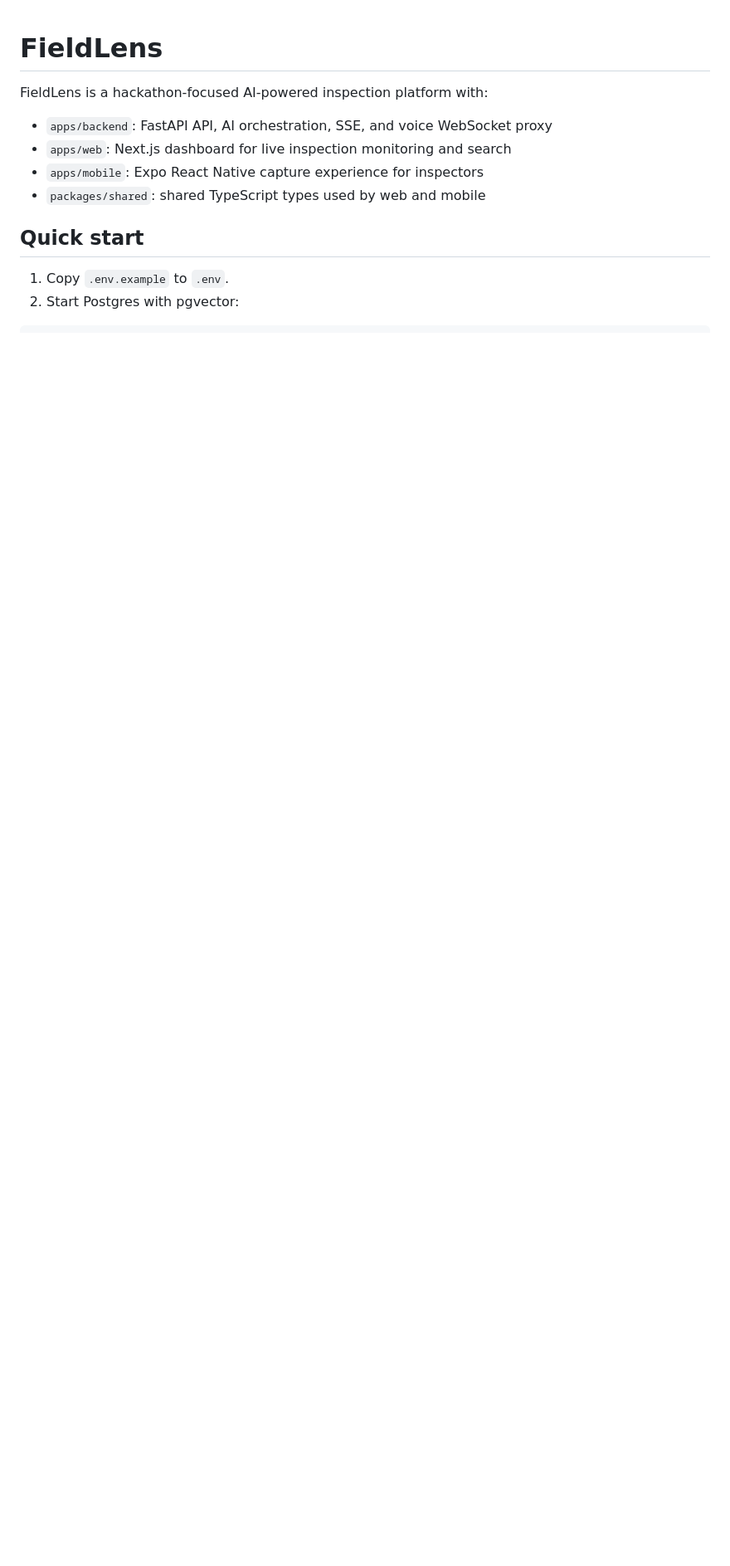
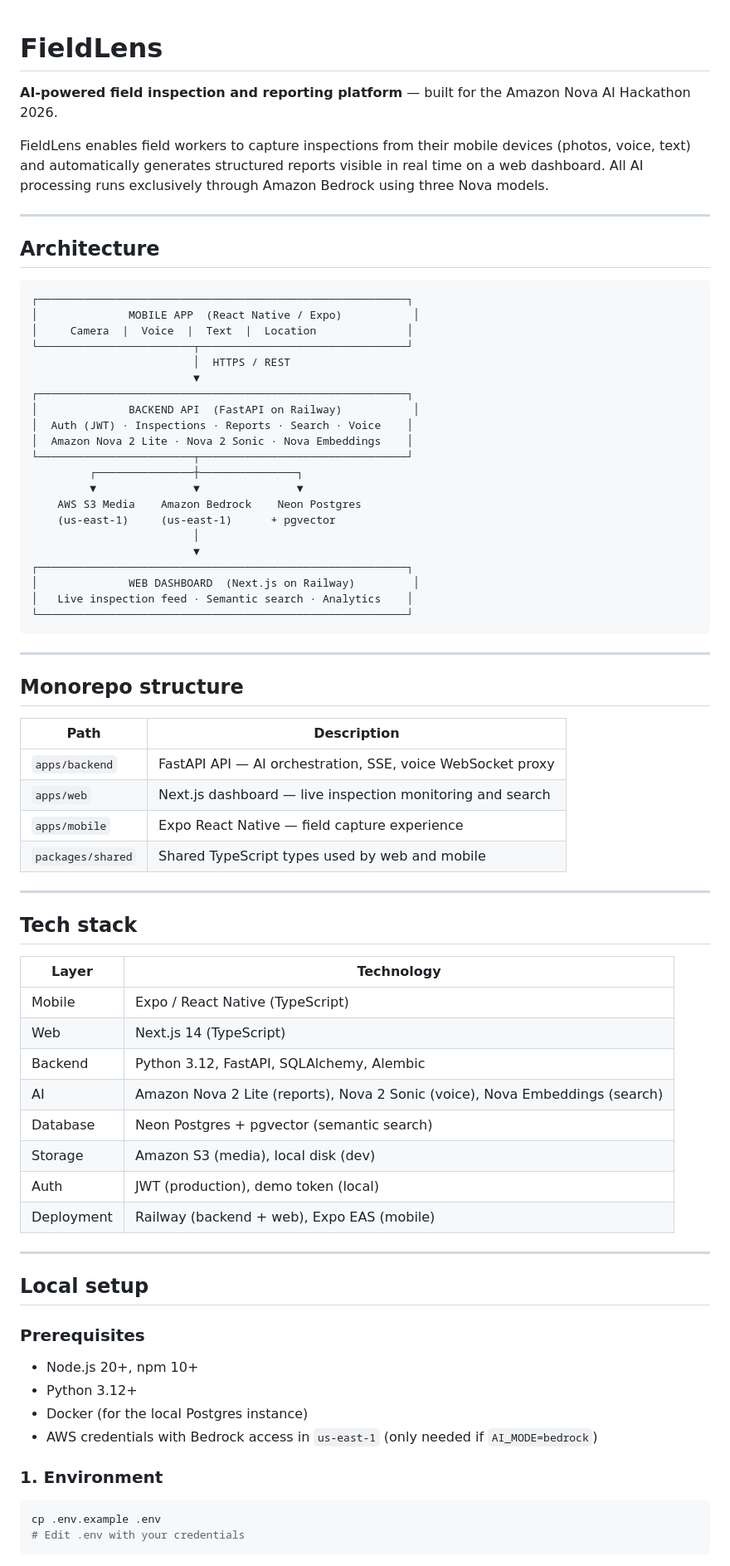
Before and after one commit to iqbalerani/FieldLens, a Markdown page: README.md, the part around one of its changes. Shown at 83% size. Drawn GitHub-style; blank space fills up the shorter version.

````diff
--- a/README.md
+++ b/README.md
@@ -1,13 +1,78 @@
 # FieldLens
 
-FieldLens is a hackathon-focused AI-powered inspection platform with:
+**AI-powered field inspection and reporting platform** — built for the Amazon Nova AI Hackathon 2026.
 
-- `apps/backend`: FastAPI API, AI orchestration, SSE, and voice WebSocket proxy
-- `apps/web`: Next.js dashboard for live inspection monitoring and search
-- `apps/mobile`: Expo React Native capture experience for inspectors
-- `packages/shared`: shared TypeScript types used by web and mobile
+FieldLens enables field workers to capture inspections from their mobile devices (photos, voice, text) and automatically generates structured reports visible in real time on a web dashboard. All AI processing runs exclusively through Amazon Bedrock using three Nova models.
 
-## Quick start
+---
 
-1. Copy `.env.example` to `.env`.
-2. Start Postgres with pgvector:
+## Architecture
+
+```
+┌─────────────────────────────────────────────────────────┐
+│              MOBILE APP  (React Native / Expo)           │
+│     Camera  |  Voice  |  Text  |  Location              │
+└────────────────────────┬────────────────────────────────┘
+                         │  HTTPS / REST
+                         ▼
+┌─────────────────────────────────────────────────────────┐
+│              BACKEND API  (FastAPI on Railway)           │
+│  Auth (JWT) · Inspections · Reports · Search · Voice    │
+│  Amazon Nova 2 Lite · Nova 2 Sonic · Nova Embeddings    │
+└────────────────────────┬────────────────────────────────┘
+         ┌───────────────┼───────────────┐
+         ▼               ▼               ▼
+    AWS S3 Media    Amazon Bedrock    Neon Postgres
+    (us-east-1)     (us-east-1)      + pgvector
+                         │
+                         ▼
+┌─────────────────────────────────────────────────────────┐
+│              WEB DASHBOARD  (Next.js on Railway)         │
+│   Live inspection feed · Semantic search · Analytics    │
+└─────────────────────────────────────────────────────────┘
+```
+
+---
+
+## Monorepo structure
+
+| Path | Description |
+|---|---|
+| `apps/backend` | FastAPI API — AI orchestration, SSE, voice WebSocket proxy |
+| `apps/web` | Next.js dashboard — live inspection monitoring and search |
+| `apps/mobile` | Expo React Native — field capture experience |
+| `packages/shared` | Shared TypeScript types used by web and mobile |
+
+---
+
+## Tech stack
+
+| Layer | Technology |
+|---|---|
+| Mobile | Expo / React Native (TypeScript) |
+| Web | Next.js 14 (TypeScript) |
+| Backend | Python 3.12, FastAPI, SQLAlchemy, Alembic |
+| AI | Amazon Nova 2 Lite (reports), Nova 2 Sonic (voice), Nova Embeddings (search) |
+| Database | Neon Postgres + pgvector (semantic search) |
+| Storage | Amazon S3 (media), local disk (dev) |
+| Auth | JWT (production), demo token (local) |
+| Deployment | Railway (backend + web), Expo EAS (mobile) |
+
+---
+
+## Local setup
+
+### Prerequisites
+
+- Node.js 20+, npm 10+
+- Python 3.12+
+- Docker (for the local Postgres instance)
+- AWS credentials with Bedrock access in `us-east-1` (only needed if `AI_MODE=bedrock`)
+
+### 1. Environment
+
+```bash
+cp .env.example .env
+# Edit .env with your credentials
+```
+
````
Also changed, not shown: other parts of README.md (+57 -28 lines).
